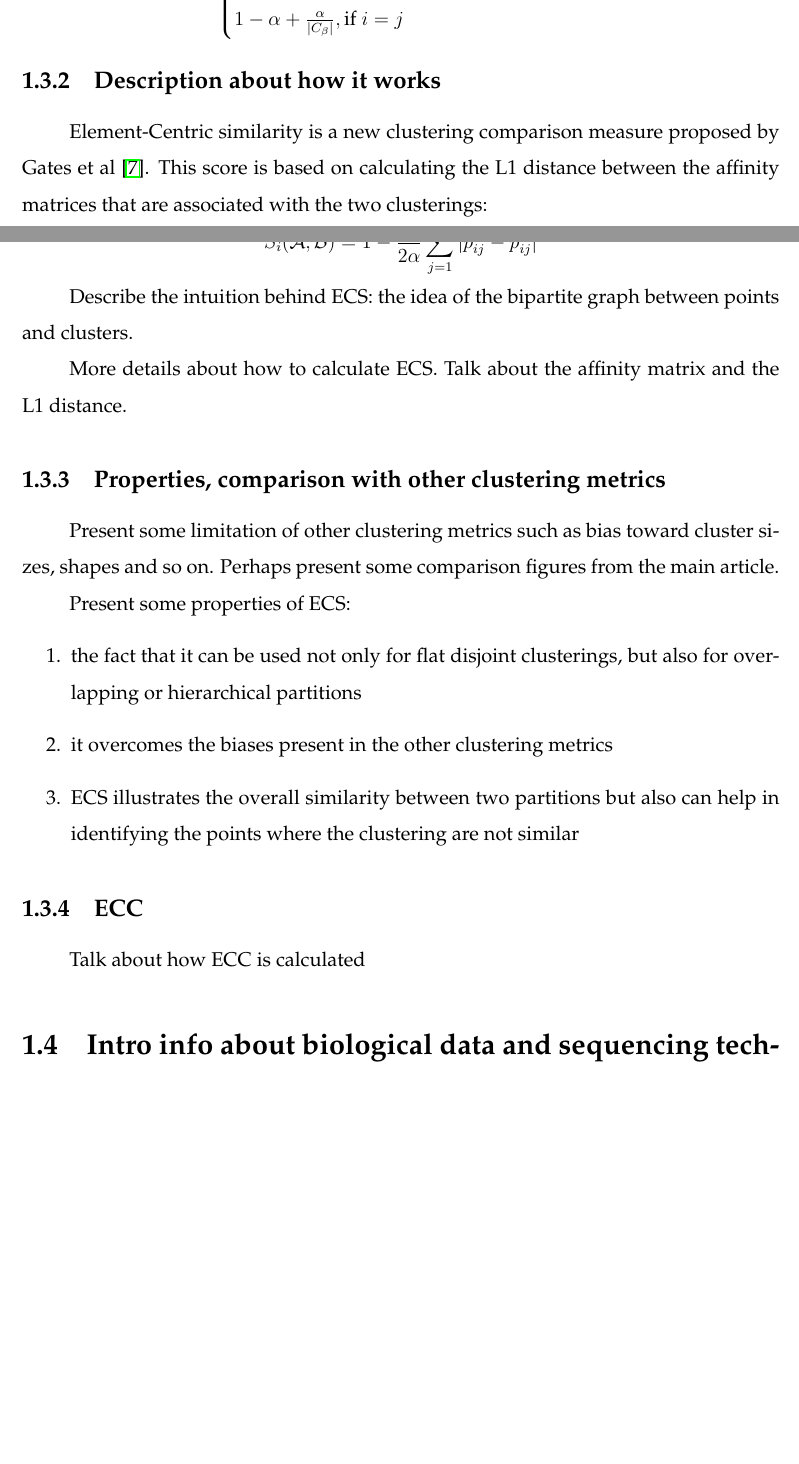
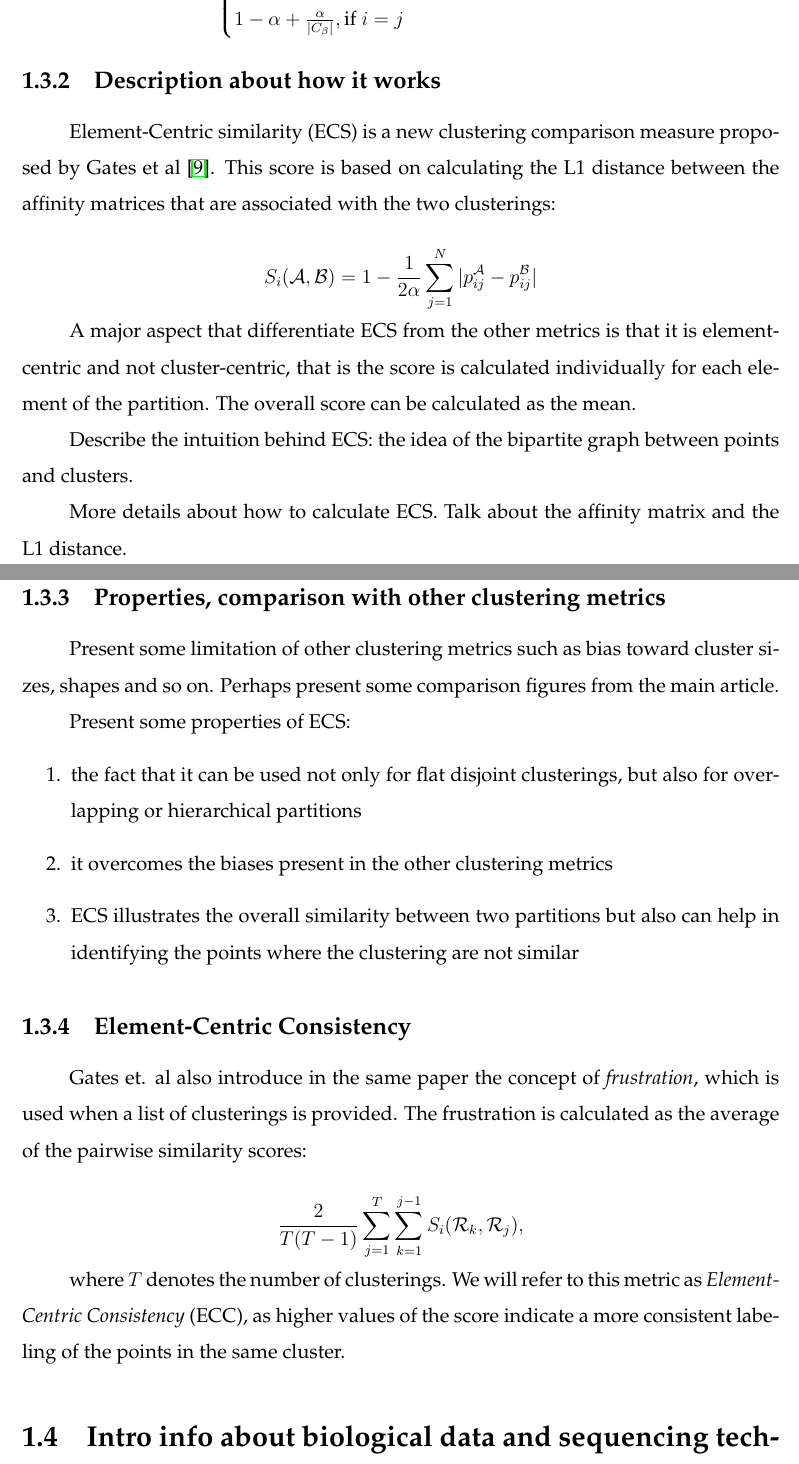
Before and after one commit to AndiMunteanu/Disertatie, a LaTeX thesis (main.tex, which reads chapters/chapter1.tex): two parts of pages 13 and 14 of 24 before the commit and two parts of pages 14 and 15 of 26 after it, joined at a grey line, cut so that both start at the same text, the shorter picture padded with empty space. Compiled offline with pdfLaTeX.

Commit message:
Update Chapter 1
Add text about SLM, Louvain with multilevel refinement, ECC.

```diff
--- a/chapters/chapter1.tex
+++ b/chapters/chapter1.tex
@@ -101,9 +109,11 @@ Altough it is a greedy algorithm, Louvain proved it can obtain qualitative clust
 
     \subsection{Description about how it works}
 
-    Element-Centric similarity is a new clustering comparison measure proposed by Gates et al \cite{Gates2019}. This score is based on calculating the L1 distance between the affinity matrices that are associated with the two clusterings:
+    Element-Centric similarity (ECS) is a new clustering comparison measure proposed by Gates et al \cite{Gates2019}. This score is based on calculating the L1 distance between the affinity matrices that are associated with the two clusterings:
 
     \[ S_i (\mathcal{A}, \mathcal{B}) = 1 - \frac{1}{2 \alpha} \sum_{j = 1}^N |p_{ij}^{\mathcal{A}} - p_{ij}^{\mathcal{B}} | \]
+
+    A major aspect that differentiate ECS from the other metrics is that it is element-centric and not cluster-centric, that is the score is calculated individually for each element of the partition. The overall score can be calculated as the mean.
 
     Describe the intuition behind ECS: the idea of the bipartite graph between points and clusters.
 
@@ -117,8 +127,13 @@ Altough it is a greedy algorithm, Louvain proved it can obtain qualitative clust
         \item it overcomes the biases present in the other clustering metrics
         \item ECS illustrates the overall similarity between two partitions but also can help in identifying the points where the clustering are not similar
     \end{enumerate}
-    \subsection{ECC}
-    Talk about how ECC is calculated
+    \subsection{Element-Centric Consistency}
+    Gates et. al also introduce in the same paper the concept of \textit{frustration}, which is used when a list of clusterings is provided. The frustration is calculated as the average of the pairwise similarity scores:
+
+    \[ \frac{2}{T(T-1)} \sum_{j=1}^T \sum_{k=1}^{j-1} S_i (\mathcal{R}_k, \mathcal{R}_j), \]
+
+    where $T$ denotes the number of clusterings. We will refer to this metric as \textit{Element-Centric Consistency} (ECC), as higher values of the score indicate a more consistent labeling of the points in the same cluster.
+
 
 \section{Intro info about biological data and sequencing techniques}
 Tell about sequencing techniques, how the initial data looks, about cells, genes, what they mean, what is the role and the purpose of the clusters in the biological interpretation.
```
Also changed, not shown: main.pdf, chapters/chapter1.tex (14 more changed lines).
